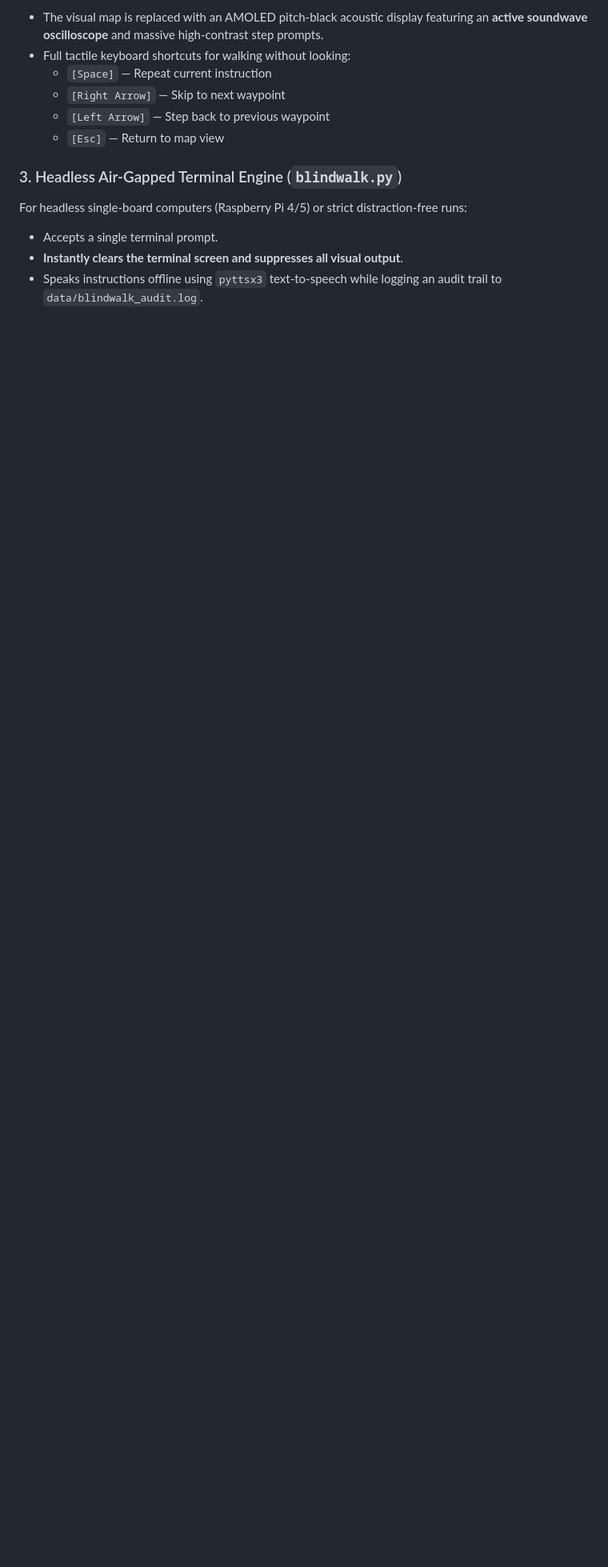
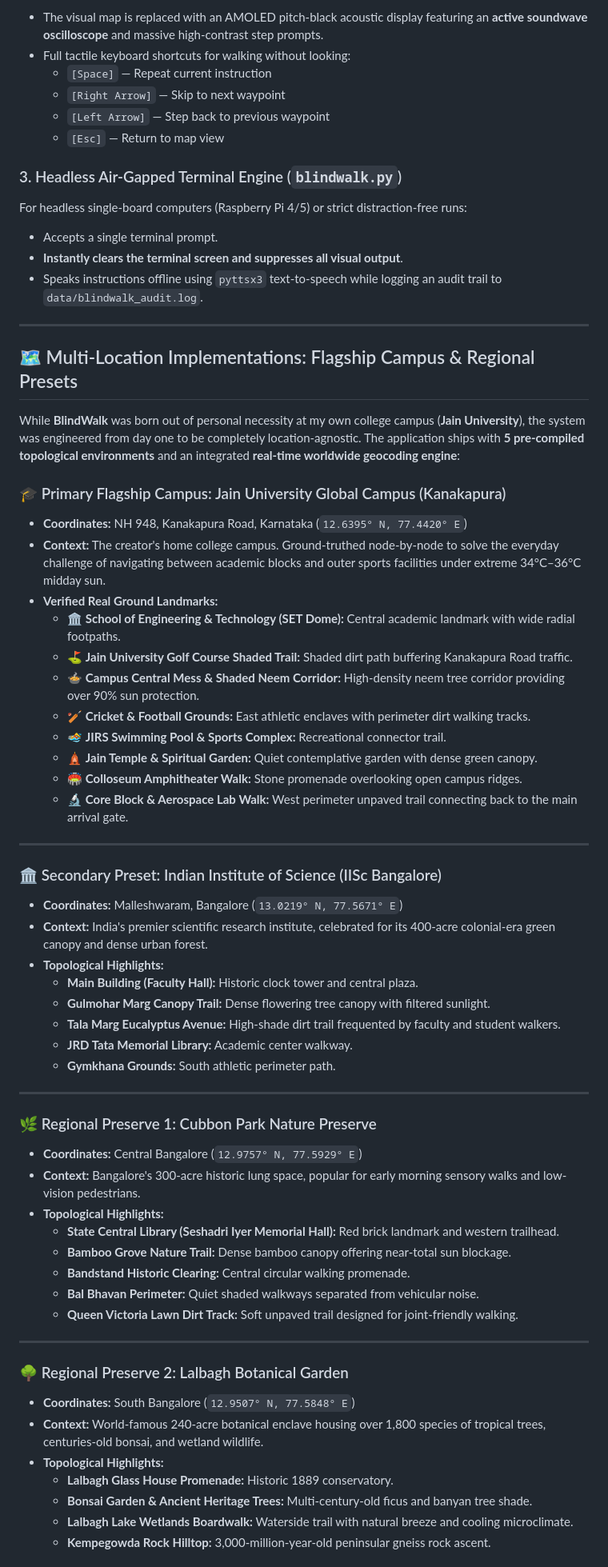
Before and after one commit to sharan-s-dev/blind-walk, a Markdown page: README.md, the part around one of its changes. Shown at 80% size. Drawn GitHub-style; blank space fills up the shorter version.

Commit message:
docs: add dedicated multi-campus implementations section and update verified preview image

```diff
--- a/README.md
+++ b/README.md
@@ -67,3 +67,58 @@ For headless single-board computers (Raspberry Pi 4/5) or strict distraction-fre
 - Accepts a single terminal prompt.
 - **Instantly clears the terminal screen and suppresses all visual output**.
 - Speaks instructions offline using `pyttsx3` text-to-speech while logging an audit trail to `data/blindwalk_audit.log`.
+
+---
+
+## 🗺️ Multi-Location Implementations: Flagship Campus & Regional Presets
+
+While **BlindWalk** was born out of personal necessity at my own college campus (**Jain University**), the system was engineered from day one to be completely location-agnostic. The application ships with **5 pre-compiled topological environments** and an integrated **real-time worldwide geocoding engine**:
+
+### 🎓 Primary Flagship Campus: Jain University Global Campus (Kanakapura)
+* **Coordinates:** NH 948, Kanakapura Road, Karnataka (`12.6395° N, 77.4420° E`)
+* **Context:** The creator's home college campus. Ground-truthed node-by-node to solve the everyday challenge of navigating between academic blocks and outer sports facilities under extreme 34°C–36°C midday sun.
+* **Verified Real Ground Landmarks:**
+  * 🏛️ **School of Engineering & Technology (SET Dome):** Central academic landmark with wide radial footpaths.
+  * ⛳ **Jain University Golf Course Shaded Trail:** Shaded dirt path buffering Kanakapura Road traffic.
+  * 🍲 **Campus Central Mess & Shaded Neem Corridor:** High-density neem tree corridor providing over 90% sun protection.
+  * 🏏 **Cricket & Football Grounds:** East athletic enclaves with perimeter dirt walking tracks.
+  * 🏊 **JIRS Swimming Pool & Sports Complex:** Recreational connector trail.
+  * 🛕 **Jain Temple & Spiritual Garden:** Quiet contemplative garden with dense green canopy.
+  * 🏟️ **Colloseum Amphitheater Walk:** Stone promenade overlooking open campus ridges.
+  * 🔬 **Core Block & Aerospace Lab Walk:** West perimeter unpaved trail connecting back to the main arrival gate.
+
+---
+
+### 🏛️ Secondary Preset: Indian Institute of Science (IISc Bangalore)
+* **Coordinates:** Malleshwaram, Bangalore (`13.0219° N, 77.5671° E`)
+* **Context:** India's premier scientific research institute, celebrated for its 400-acre colonial-era green canopy and dense urban forest.
+* **Topological Highlights:**
+  * **Main Building (Faculty Hall):** Historic clock tower and central plaza.
+  * **Gulmohar Marg Canopy Trail:** Dense flowering tree canopy with filtered sunlight.
+  * **Tala Marg Eucalyptus Avenue:** High-shade dirt trail frequented by faculty and student walkers.
+  * **JRD Tata Memorial Library:** Academic center walkway.
+  * **Gymkhana Grounds:** South athletic perimeter path.
+
+---
+
+### 🌿 Regional Preserve 1: Cubbon Park Nature Preserve
+* **Coordinates:** Central Bangalore (`12.9757° N, 77.5929° E`)
+* **Context:** Bangalore's 300-acre historic lung space, popular for early morning sensory walks and low-vision pedestrians.
+* **Topological Highlights:**
+  * **State Central Library (Seshadri Iyer Memorial Hall):** Red brick landmark and western trailhead.
+  * **Bamboo Grove Nature Trail:** Dense bamboo canopy offering near-total sun blockage.
+  * **Bandstand Historic Clearing:** Central circular walking promenade.
+  * **Bal Bhavan Perimeter:** Quiet shaded walkways separated from vehicular noise.
+  * **Queen Victoria Lawn Dirt Track:** Soft unpaved trail designed for joint-friendly walking.
+
+---
+
+### 🌳 Regional Preserve 2: Lalbagh Botanical Garden
+* **Coordinates:** South Bangalore (`12.9507° N, 77.5848° E`)
+* **Context:** World-famous 240-acre botanical enclave housing over 1,800 species of tropical trees, centuries-old bonsai, and wetland wildlife.
+* **Topological Highlights:**
+  * **Lalbagh Glass House Promenade:** Historic 1889 conservatory.
+  * **Bonsai Garden & Ancient Heritage Trees:** Multi-century-old ficus and banyan tree shade.
+  * **Lalbagh Lake Wetlands Boardwalk:** Waterside trail with natural breeze and cooling microclimate.
+  * **Kempegowda Rock Hilltop:** 3,000-million-year-old peninsular gneiss rock ascent.
+
```
Also changed, not shown: other parts of README.md (+20 -0 lines), SUBMISSION.md (+8 -2 lines), web/preview.jpg.
